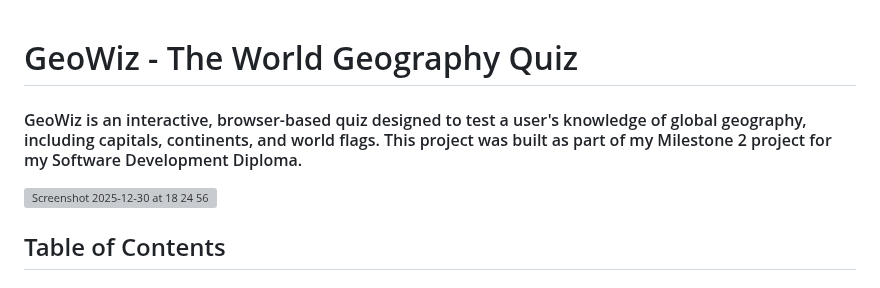
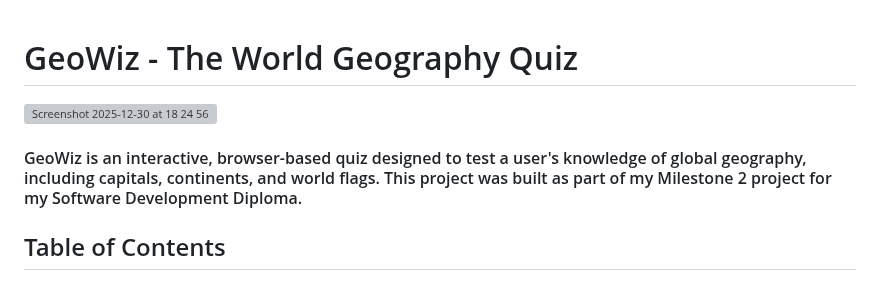
Before and after one commit to Cbyrne290-HUB/geowizard-quiz, a Markdown page: README.md, the part around one of its changes. Drawn GitHub-style; grey boxes are pictures that could not be loaded.

```diff
--- a/README.md
+++ b/README.md
@@ -1,8 +1,8 @@
 # GeoWiz - The World Geography Quiz
-#### GeoWiz is an interactive, browser-based quiz designed to test a user's knowledge of global geography, including capitals, continents, and world flags. This project was built as part of my Milestone 2 project for my Software Development Diploma.
 
 <img width="1368" height="736" alt="Screenshot 2025-12-30 at 18 24 56" src="https://github.com/user-attachments/assets/f888a0e3-71b1-4b7c-abc7-c4534d04ec4c" />
 
+#### GeoWiz is an interactive, browser-based quiz designed to test a user's knowledge of global geography, including capitals, continents, and world flags. This project was built as part of my Milestone 2 project for my Software Development Diploma.
 ## Table of Contents
 
 ### Project Overview
```
Also changed, not shown: other parts of README.md (+4 -0 lines).
